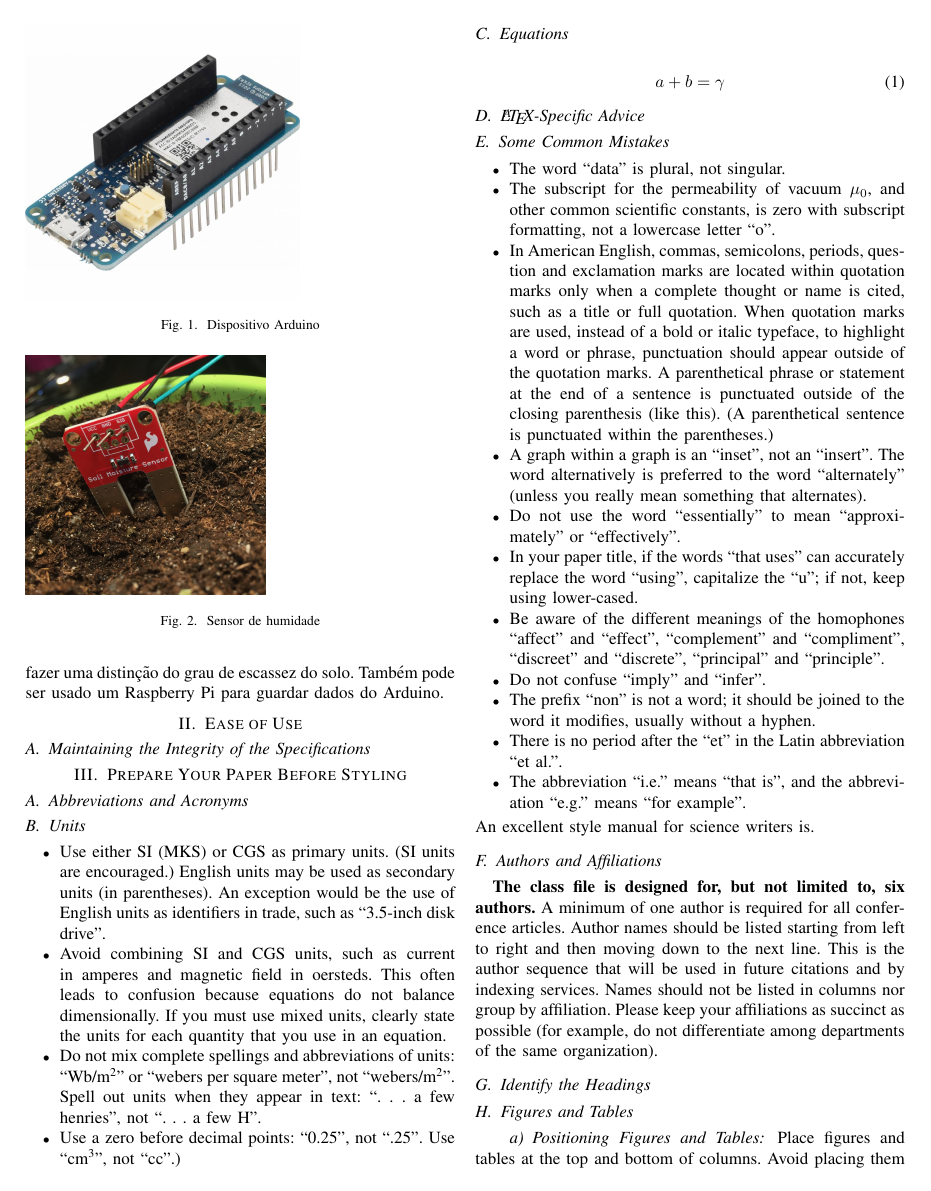
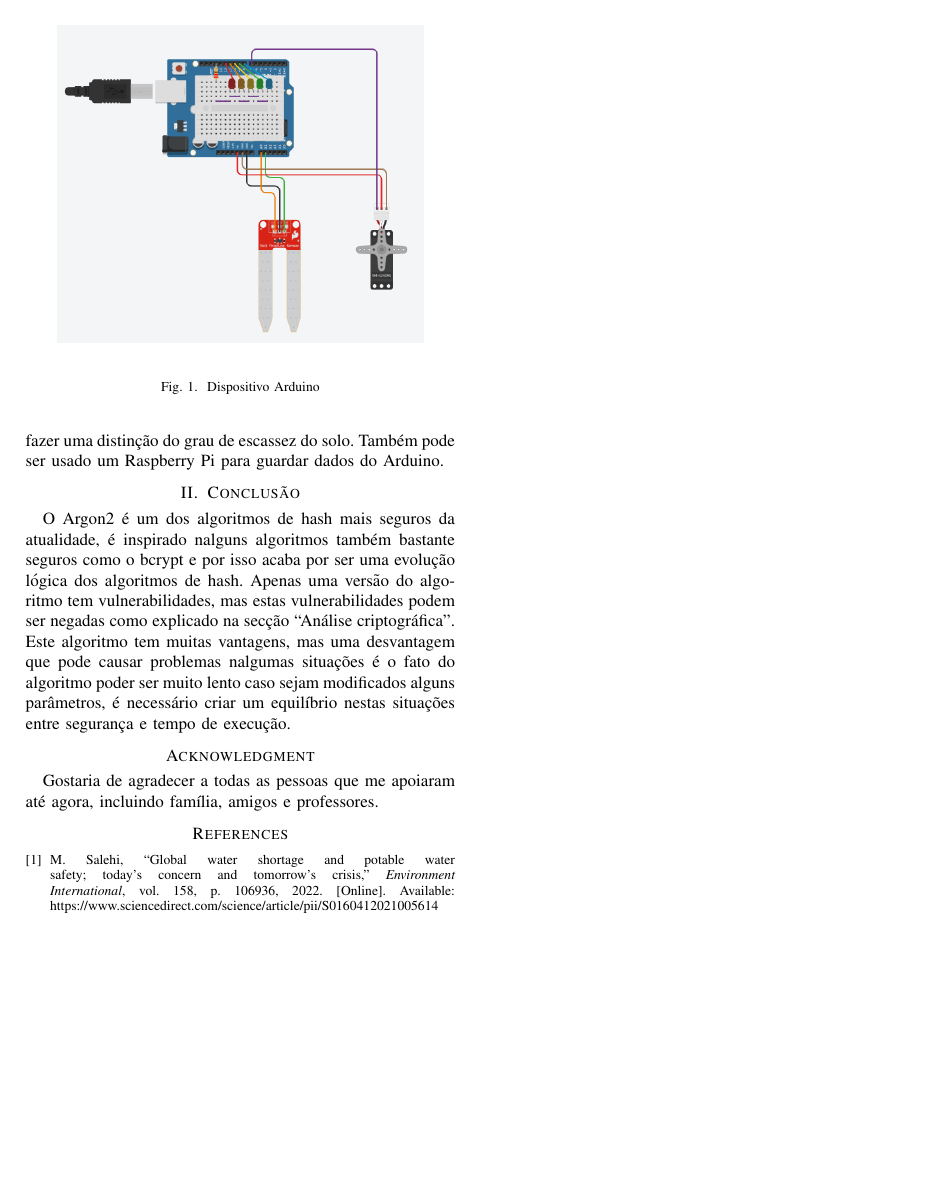
Before and after one commit to nelson-vieira/smart-irrigation-system, a LaTeX paper (paper/smart_irrigation_system.tex): page 2 of 3 before the commit and page 2 of 2 after it. Compiled offline with pdfLaTeX; a missing font is replaced by an installed copy or a similar font; a LaTeX package or settings file that is missing is left out.

Commit message:
added circuit board

```diff
--- a/paper/smart_irrigation_system.tex
+++ b/paper/smart_irrigation_system.tex
@@ -106,11 +106,9 @@
 humidade do solo, mais propriamente serão usados os seguintes modelos:
 
 \begin{figure}
-    \includegraphics[scale=0.2]{arduino.jpg}
+    \centering
+    \includegraphics[scale=0.5]{soil_moisture_circuit_schema.png}
     \caption{Dispositivo Arduino}
     \label{fig:my_label1}
 \end{figure}
 
-\begin{figure}
-    \includegraphics[scale=0.1]{sensor.jpg}
-    \caption{Sensor de humidade}
@@ -136,56 +138,52 @@
 
 
 
-\section{Ease of Use}
+% \section{Ease of Use}
 
-\subsection{Maintaining the Integrity of the Specifications}
+% \subsection{Maintaining the Integrity of the Specifications}
 
-\section{Prepare Your Paper Before Styling}
+% \section{Prepare Your Paper Before Styling}
 
-\subsection{Abbreviations and Acronyms}\label{AA}
+% \subsection{Abbreviations and Acronyms}\label{AA}
 
-\subsection{Units}
-\begin{itemize}
-\item Use either SI (MKS) or CGS as primary units. (SI units are encouraged.) English units may be used as secondary units (in parentheses). An exception would be the use of English units as identifiers in trade, such as ``3.5-inch disk drive''.
-\item Avoid combining SI and CGS units, such as current in amperes and magnetic field in oersteds. This often leads to confusion because equations do not balance dimensionally. If you must use mixed units, clearly state the units for each quantity that you use in an equation.
-\item Do not mix complete spellings and abbreviations of units: ``Wb/m\textsuperscript{2}'' or ``webers per square meter'', not ``webers/m\textsuperscript{2}''. Spell out units when they appear in text: ``. . . a few henries'', not ``. . . a few H''.
-\item Use a zero before decimal points: ``0.25'', not ``.25''. Use ``cm\textsuperscript{3}'', not ``cc''.)
-\end{itemize}
+% \subsection{Units}
+% \begin{itemize}
+% \item Use either SI (MKS) or CGS as primary units. (SI units are encouraged.) English units may be used as secondary units (in parentheses). An exception would be the use of English units as identifiers in trade, such as ``3.5-inch disk drive''.
+% \item Avoid combining SI and CGS units, such as current in amperes and magnetic field in oersteds. This often leads to confusion because equations do not balance dimensionally. If you must use mixed units, clearly state the units for each quantity that you use in an equation.
+% \item Do not mix complete spellings and abbreviations of units: ``Wb/m\textsuperscript{2}'' or ``webers per square meter'', not ``webers/m\textsuperscript{2}''. Spell out units when they appear in text: ``. . . a few henries'', not ``. . . a few H''.
+% \item Use a zero before decimal points: ``0.25'', not ``.25''. Use ``cm\textsuperscript{3}'', not ``cc''.)
+% \end{itemize}
 
-\subsection{Equations}
+% \subsection{Equations}
 
-\begin{equation}
-a+b=\gamma\label{eq}
-\end{equation}
+% \begin{equation}
+% a+b=\gamma\label{eq}
+% \end{equation}
 
-\subsection{\LaTeX-Specific Advice}
+% \subsection{\LaTeX-Specific Advice}
 
 
-\subsection{Some Common Mistakes}\label{SCM}
-\begin{itemize}
-\item The word ``data'' is plural, not singular.
-\item The subscript for the permeability of vacuum $\mu_{0}$, and other common scientific constants, is zero with subscript formatting, not a lowercase letter ``o''.
-\item In American English, commas, semicolons, periods, question and exclamation marks are located within quotation marks only when a complete thought or name is cited, such as a title or full quotation. When quotation marks are used, instead of a bold or italic typeface, to highlight a word or phrase, punctuation should appear outside of the quotation marks. A parenthetical phrase or statement at the end of a sentence is punctuated outside of the closing parenthesis (like this). (A parenthetical sentence is punctuated within the parentheses.)
-\item A graph within a graph is an ``inset'', not an ``insert''. The word alternatively is preferred to the word ``alternately'' (unless you really mean something that alternates).
-\item Do not use the word ``essentially'' to mean ``approximately'' or ``effectively''.
-\item In your paper title, if the words ``that uses'' can accurately replace the word ``using'', capitalize the ``u''; if not, keep using lower-cased.
-\item Be aware of the different meanings of the homophones ``affect'' and ``effect'', ``complement'' and ``compliment'', ``discreet'' and ``discrete'', ``principal'' and ``principle''.
-\item Do not confuse ``imply'' and ``infer''.
-\item The prefix ``non'' is not a word; it should be joined to the word it modifies, usually without a hyphen.
-\item There is no period after the ``et'' in the Latin abbreviation ``et al.''.
-\item The abbreviation ``i.e.'' means ``that is'', and the abbreviation ``e.g.'' means ``for example''.
-\end{itemize}
-An excellent style manual for science writers is.
+% \subsection{Some Common Mistakes}\label{SCM}
+% \begin{itemize}
+% \item The word ``data'' is plural, not singular.
+% \item The subscript for the permeability of vacuum $\mu_{0}$, and other common scientific constants, is zero with subscript formatting, not a lowercase letter ``o''.
+% \item In American English, commas, semicolons, periods, question and exclamation marks are located within quotation marks only when a complete thought or name is cited, such as a title or full quotation. When quotation marks are used, instead of a bold or italic typeface, to highlight a word or phrase, punctuation should appear outside of the quotation marks. A parenthetical phrase or statement at the end of a sentence is punctuated outside of the closing parenthesis (like this). (A parenthetical sentence is punctuated within the parentheses.)
+% \item A graph within a graph is an ``inset'', not an ``insert''. The word alternatively is preferred to the word ``alternately'' (unless you really mean something that alternates).
+% \item Do not use the word ``essentially'' to mean ``approximately'' or ``effectively''.
+% \item In your paper title, if the words ``that uses'' can accurately replace the word ``using'', capitalize the ``u''; if not, keep using lower-cased.
+% \item Be aware of the different meanings of the homophones ``affect'' and ``effect'', ``complement'' and ``compliment'', ``discreet'' and ``discrete'', ``principal'' and ``principle''.
+% \item Do not confuse ``imply'' and ``infer''.
+% \item The prefix ``non'' is not a word; it should be joined to the word it modifies, usually without a hyphen.
+% \item There is no period after the ``et'' in the Latin abbreviation ``et al.''.
+% \item The abbreviation ``i.e.'' means ``that is'', and the abbreviation ``e.g.'' means ``for example''.
+% \end{itemize}
+% An excellent style manual for science writers is.
 
-\subsection{Authors and Affiliations}
-\textbf{The class file is designed for, but not limited to, six authors.} A
-minimum of one author is required for all conference articles. Author names
-should be listed starting from left to right and then moving down to the
-next line. This is the author sequence that will be used in future citations
-and by indexing services. Names should not be listed in columns nor group by
-affiliation. Please keep your affiliations as succinct as possible (for
-example, do not differentiate among departments of the same organization).
+% \subsection{Authors and Affiliations}
+% \textbf{The class file is designed for, but not limited to, six authors.} A
+% minimum of one author is required for all conference articles.
 
-\subsection{Identify the Headings}
+% \subsection{Figures and Tables}
+% \paragraph{Paragraph}
+% ``Fig.~\ref{fig}''
 
-\subsection{Figures and Tables}
```
Also changed, not shown: paper/images/arduino.jpg (deleted), paper/images/sensor.jpg (deleted), paper/images/soil_moisture_circuit_schema.png (added), paper/references.bib (line endings or trailing spaces), paper/smart_irrigation_system.pdf, paper/smart_irrigation_system.tex (57 more changed lines).
